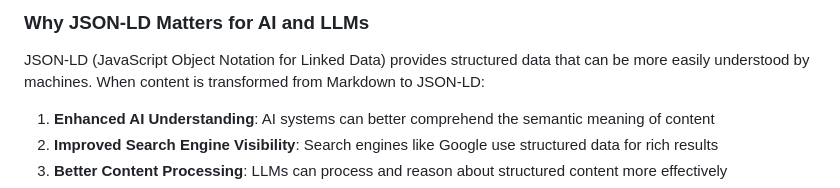
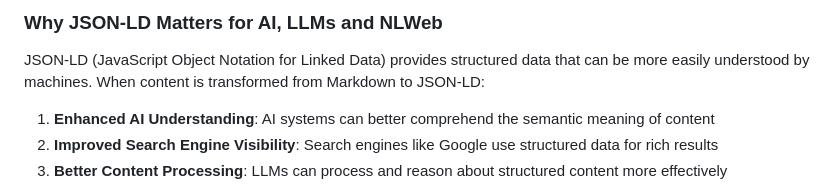
Before and after one commit to iunera/json-ld-markdown, a Markdown page: lib/README.md, the part around the change printed below. GitHub-like rendering.

```diff
--- a/lib/README.md
+++ b/lib/README.md
@@ -9,5 +9,5 @@ The idea behind this project is to make it easy for developers to transform Mark
 
-### Why JSON-LD Matters for AI and LLMs
+### Why JSON-LD Matters for AI, LLMs and NLWeb
 JSON-LD (JavaScript Object Notation for Linked Data) provides structured data that can be more easily understood by machines. When content is transformed from Markdown to JSON-LD:
 1. **Enhanced AI Understanding**: AI systems can better comprehend the semantic meaning of content
 2. **Improved Search Engine Visibility**: Search engines like Google use structured data for rich results
```
Also changed, not shown: other parts of lib/README.md (+1 -1 lines).
